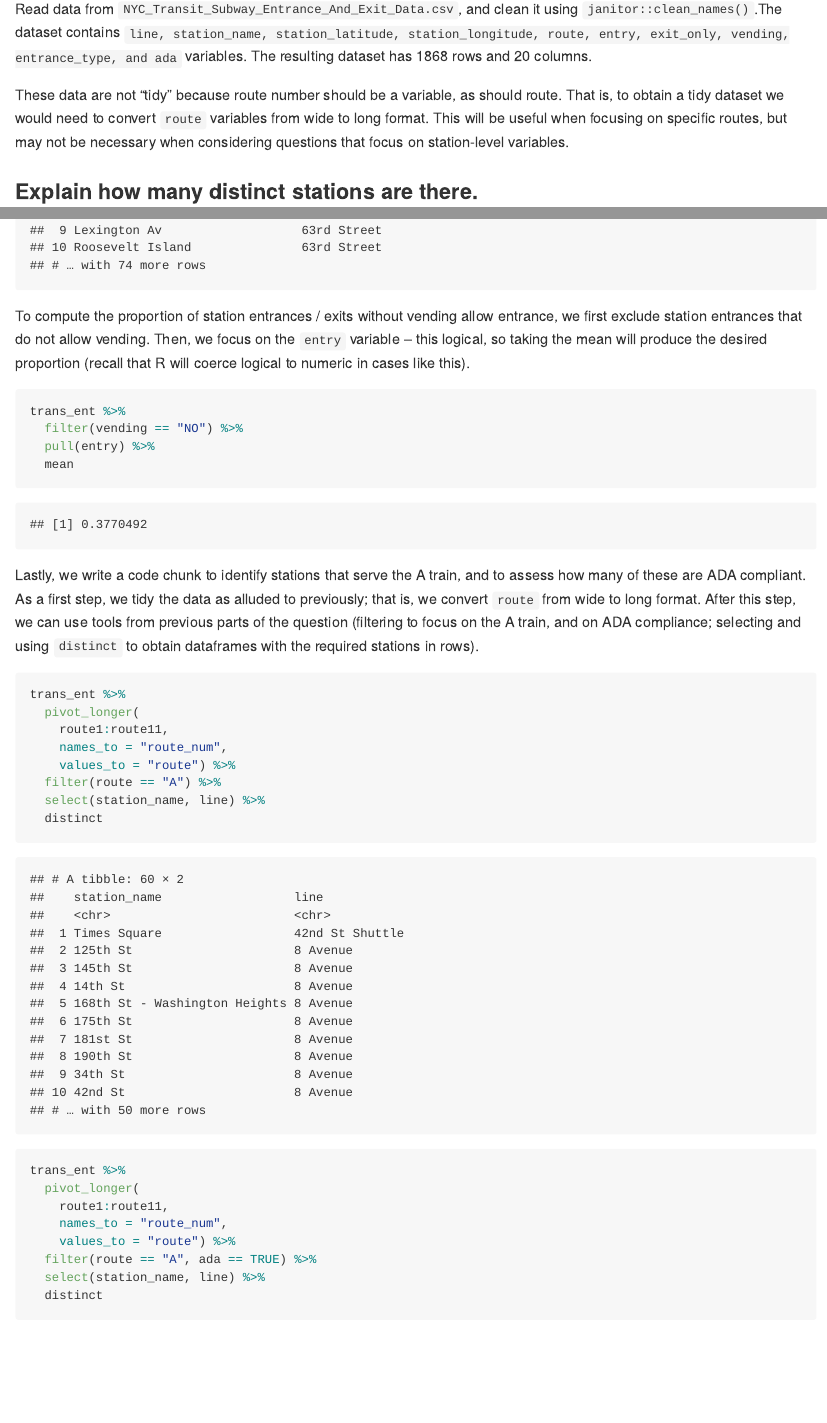
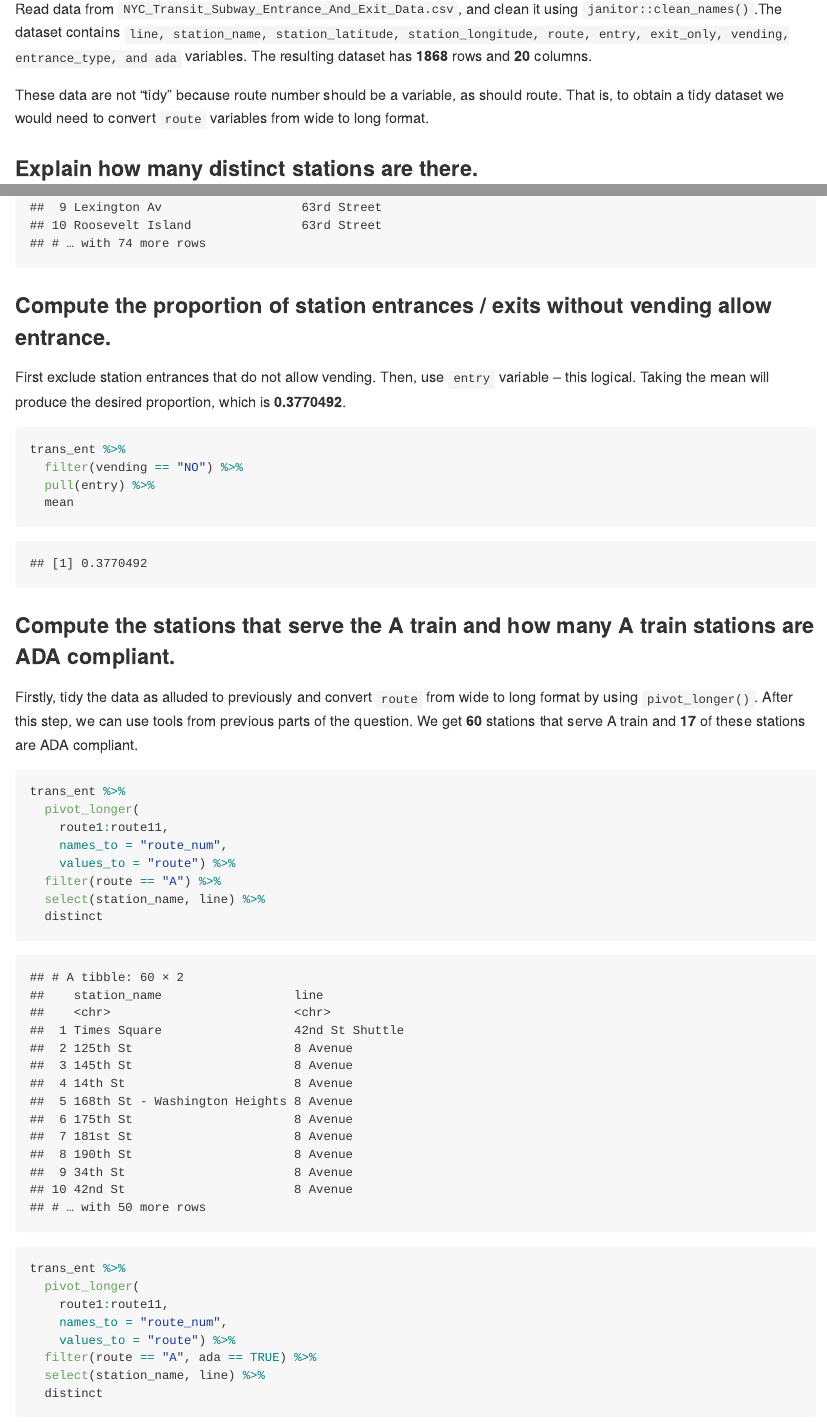
Before and after one commit to Wenjinging/p8105_hw2_wy2369, an R Markdown document (p8105_hw2_wy2369.Rmd): the page in a window 1100 px wide, from 800 px down, and a second part further down, joined at a grey line. The pictures show the output file p8105_hw2_wy2369.md that the author committed with the source, drawn offline in the style of GitHub.

Commit message:
p1: complete first problem

````diff
--- a/p8105_hw2_wy2369.Rmd
+++ b/p8105_hw2_wy2369.Rmd
@@ -35,8 +35,8 @@ trans_ent =
 
-Read data from `NYC_Transit_Subway_Entrance_And_Exit_Data.csv`, and clean it using `janitor::clean_names()`.The dataset contains `line, station_name, station_latitude, station_longitude, route, entry, exit_only, vending, entrance_type, and ada` variables. The resulting dataset has `r nrow(trans_ent)` rows and  `r ncol(trans_ent)` columns.
+Read data from `NYC_Transit_Subway_Entrance_And_Exit_Data.csv`, and clean it using `janitor::clean_names()`.The dataset contains `line, station_name, station_latitude, station_longitude, route, entry, exit_only, vending, entrance_type, and ada` variables. The resulting dataset has **`r nrow(trans_ent)`** rows and  **`r ncol(trans_ent)`** columns.
 
 
-These data are not "tidy" because route number should be a variable, as should route. That is, to obtain a tidy dataset we would need to convert `route` variables from wide to long format. This will be useful when focusing on specific routes, but may not be necessary when considering questions that focus on station-level variables.
+These data are not "tidy" because route number should be a variable, as should route. That is, to obtain a tidy dataset we would need to convert `route` variables from wide to long format.
 
 ### Explain how many distinct stations are there.
 
@@ -59,7 +60,9 @@ trans_ent %>%
   distinct
 ```
 
-To compute the proportion of station entrances / exits without vending allow entrance, we first exclude station entrances that do not allow vending. Then, we focus on the `entry` variable -- this logical, so taking the mean will produce the desired proportion (recall that R will coerce logical to numeric in cases like this).
+### Compute the proportion of station entrances / exits without vending allow entrance.
+
+First exclude station entrances that do not allow vending. Then, use `entry` variable -- this logical. Taking the mean will produce the desired proportion, which is **0.3770492**.
 
 ```{r}
 trans_ent %>%
@@ -68,7 +71,9 @@ trans_ent %>%
   mean
 ```
 
-Lastly, we write a code chunk to identify stations that serve the A train, and to assess how many of these are ADA compliant. As a first step, we tidy the data as alluded to previously; that is, we convert `route` from wide to long format. After this step, we can use tools from previous parts of the question (filtering to focus on the A train, and on ADA compliance; selecting and using `distinct` to obtain dataframes with the required stations in rows).
+### Compute the stations that serve the A train and how many A train stations are ADA compliant.
+
+Firstly, tidy the data as alluded to previously and convert `route` from wide to long format by using `pivot_longer()`. After this step, we can use tools from previous parts of the question. We get **60** stations that serve A train and **17** of these stations are ADA compliant.
 
 ```{r}
 trans_ent %>%
````
Also changed, not shown: p8105_hw2_wy2369.md, p8105_hw2_wy2369.Rmd (9 more changed lines).
